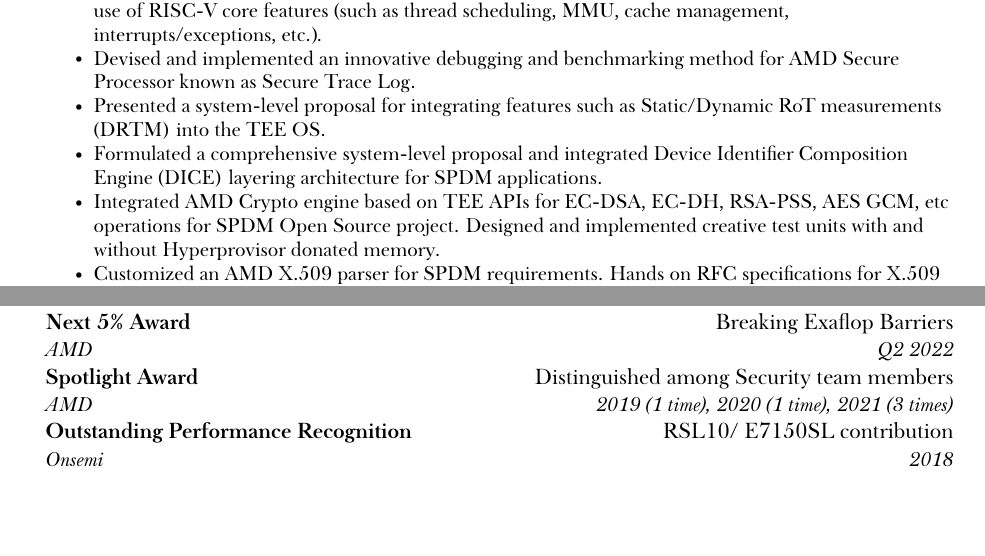
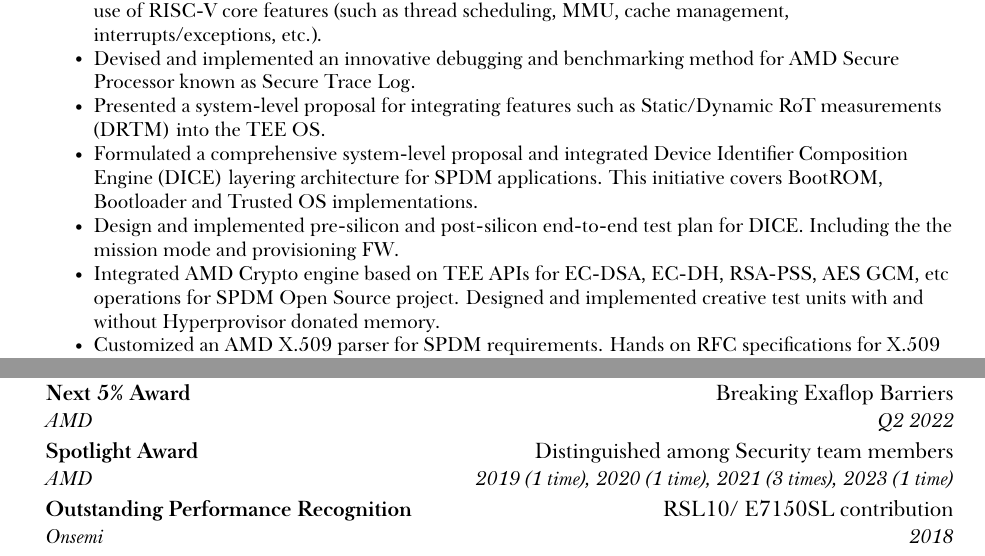
Before and after one commit to ehsantelecom/resume, a LaTeX CV (resume.tex): two parts of pages 1 and 3 of 3 before the commit and two parts of pages 1 and 3 of 4 after it, joined at a grey line, cut so that both start at the same text, the shorter picture padded with empty space. The pictures show the PDF file resume.pdf that the author committed with the source.

Commit message:
update about DICE

```diff
--- a/resume.tex
+++ b/resume.tex
@@ -103,7 +103,8 @@
 \resumeItem{Proposed and implemented architectural enhancement for lower layers of the TEE OS to optimize the use of RISC-V core features (such as thread scheduling, MMU, cache management, interrupts/exceptions, etc.).}
 \resumeItem{Devised and implemented an innovative debugging and benchmarking method for AMD Secure Processor known as Secure Trace Log.}
 \resumeItem{Presented a system-level proposal for integrating features such as Static/Dynamic RoT measurements (DRTM) into the TEE OS.}
-\resumeItem{Formulated a comprehensive system-level proposal and integrated Device Identifier Composition Engine (DICE) layering architecture for SPDM applications.}
+\resumeItem{Formulated a comprehensive system-level proposal and integrated Device Identifier Composition Engine (DICE) layering architecture for SPDM applications. This initiative covers BootROM, Bootloader and Trusted OS implementations.}
+\resumeItem{Design and implemented pre-silicon and post-silicon end-to-end test plan for DICE. Including the the mission mode and provisioning FW.}
 \resumeItem{Integrated AMD Crypto engine based on TEE APIs for EC-DSA, EC-DH, RSA-PSS, AES GCM, etc operations for SPDM Open Source project. Designed and implemented creative test units with and without Hyperprovisor donated memory.}
 \resumeItem{Customized an AMD X.509 parser for SPDM requirements. Hands on RFC specifications for X.509 standard.}
 \resumeItem{Represented the PSP team during the pre-silicon phase of successful programs such as Vega20, Mi100, Mi200 and Mi300 and contributed to their bring-up.}
@@ -251,7 +252,7 @@
     {AMD}{Q2 2022}
     \resumeSubheading
     {Spotlight Award}{Distinguished among Security team members}
-    {AMD}{2019 (1 time), 2020 (1 time), 2021 (3 times)}
+    {AMD}{2019 (1 time), 2020 (1 time), 2021 (3 times), 2023 (1 time)}
     \resumeSubheading
     {Outstanding Performance Recognition}{RSL10/ E7150SL contribution}
     {Onsemi}{2018}
```
Also changed, not shown: resume.pdf.
